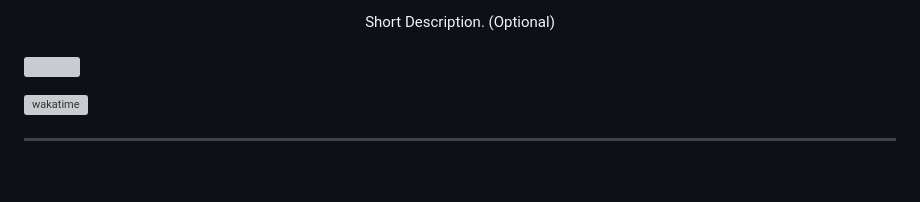
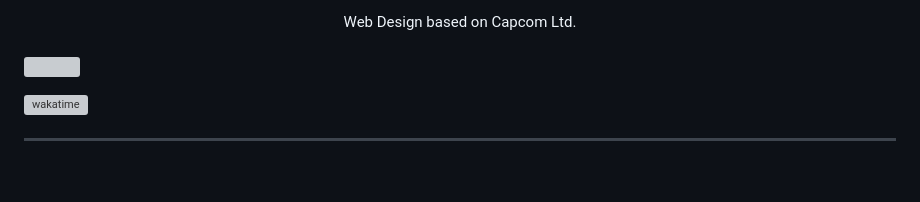
Before and after one commit to NickPsE/WD-Code-GameCompany-1-TD21, a Markdown page: readme.md, the part around the change printed below. Drawn GitHub-style; grey boxes are pictures that could not be loaded.

```diff
--- a/readme.md
+++ b/readme.md
@@ -13,7 +8,7 @@
 </div>
 <!-- TODO: Make a short description -->
 <div align="center">
-  Short Description. (Optional)
+  Web Design based on Capcom Ltd.
 </div>
 
 <br />
```
Also changed, not shown: other parts of readme.md (+1 -6 lines).
